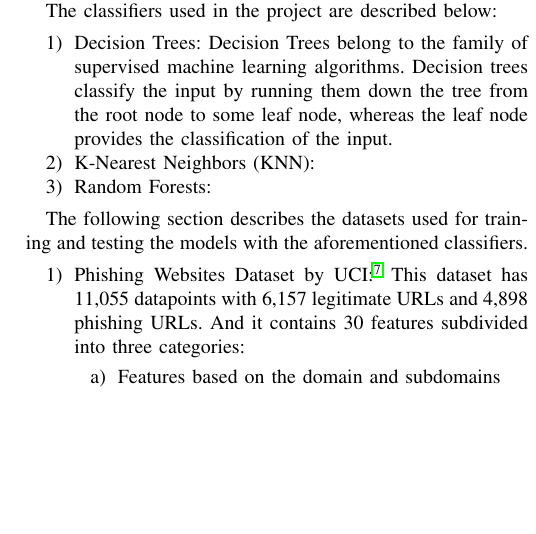
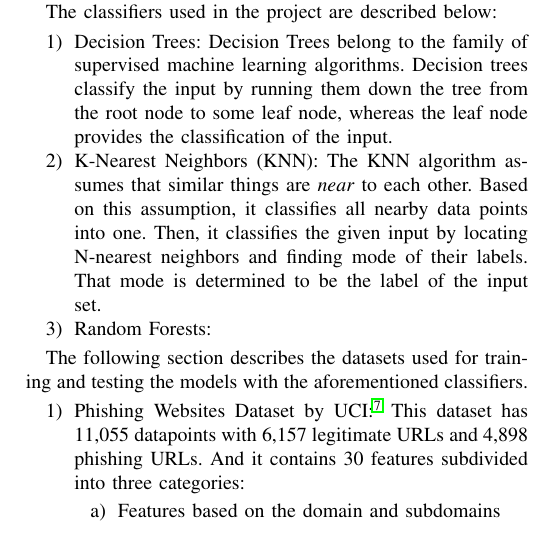
Before and after one commit to gnithin/phish-hook, a LaTeX paper (report/conference_101719.tex): part of one column of page 2 of 4, cut so that both start at the same text, the shorter picture padded with empty space. Compiled offline with pdfLaTeX; a missing font is replaced by an installed copy or a similar font; a LaTeX package or settings file that is missing is left out.

Commit message:
report: add KNN

```diff
--- a/report/conference_101719.tex
+++ b/report/conference_101719.tex
@@ -140,6 +140,10 @@ As a common practice, the dataset on hand is split into training and testing dat
           Decision Trees belong to the family of supervised machine learning algorithms.
           Decision trees classify the input by running them down the tree from the root node to some leaf node, whereas the leaf node provides the classification of the input.
     \item K-Nearest Neighbors (KNN):
+          The KNN algorithm assumes that similar things are \emph{near} to each other.
+          Based on this assumption, it classifies all nearby data points into one.
+          Then, it classifies the given input by locating N-nearest neighbors and finding mode of their labels.
+          That mode is determined to be the label of the input set.
     \item Random Forests:
 \end{enumerate}
 
```
Also changed, not shown: report/conference_101719.pdf.
